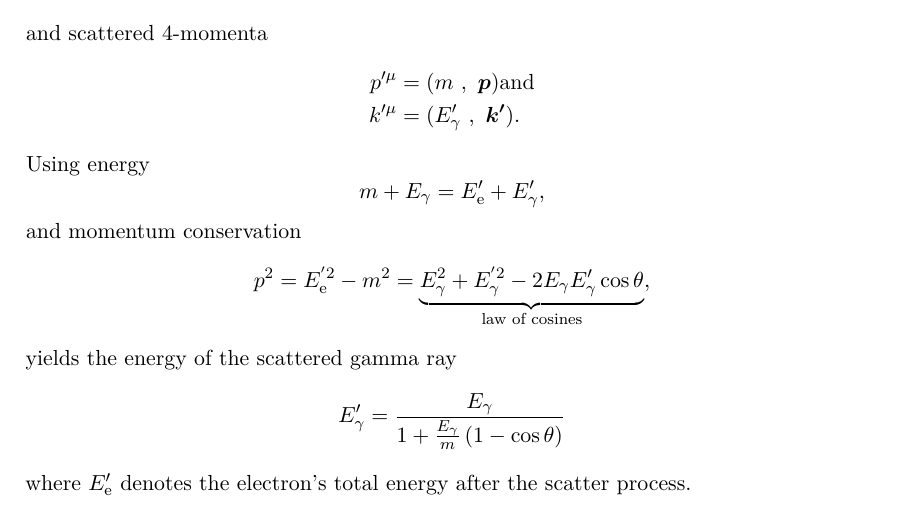
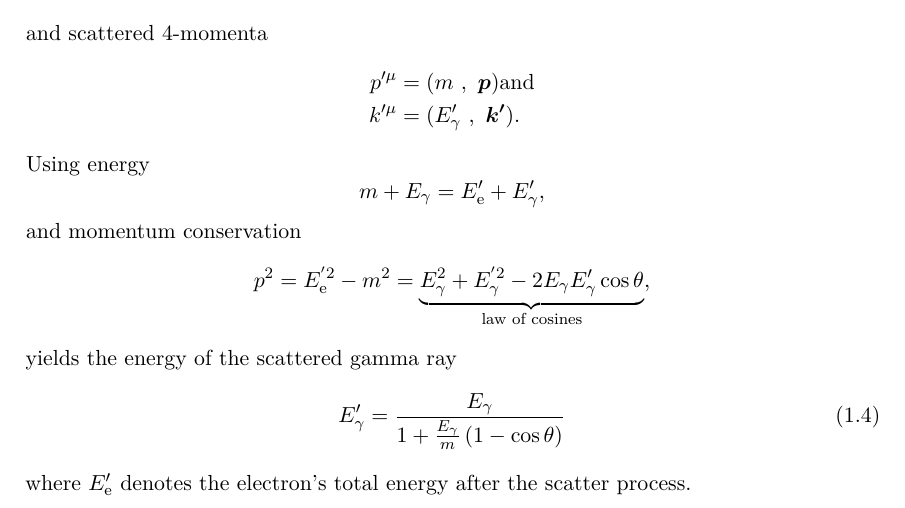
Before and after one commit to martin2250/P4-Physikalisches-Fortgeschrittenenpraktikum, a LaTeX document (05-Compton-Scattering/05-Compton-Scattering.tex, which reads 05-Compton-Scattering/chap/00-intro.tex): part of page 4 of 7, cut so that both start at the same text. Compiled offline with pdfLaTeX; a LaTeX package or settings file that is missing is left out.

```diff
--- a/05-Compton-Scattering/chap/00-intro.tex
+++ b/05-Compton-Scattering/chap/00-intro.tex
@@ -98,7 +98,7 @@
 	p^2 = E_\text{e}^{'2} - m^2 = \underbrace{E_\gamma^2 + E_\gamma^{'2} - 2E_\gamma E'_\gamma\cos\theta}_\text{law of cosines},
 \end{equation*}
 yields the energy of the scattered gamma ray
-\begin{equation*}
+\begin{equation}\label{eq:energy_shift}
 	E'_\gamma = \frac{E_\gamma}{1 + \frac{E_\gamma}{m}\left(1 - \cos\theta\right)}
-\end{equation*}
+\end{equation}
 where $E'_\text{e}$ denotes the electron's total energy after the scatter process.
```
Also changed, not shown: 1 other file.
